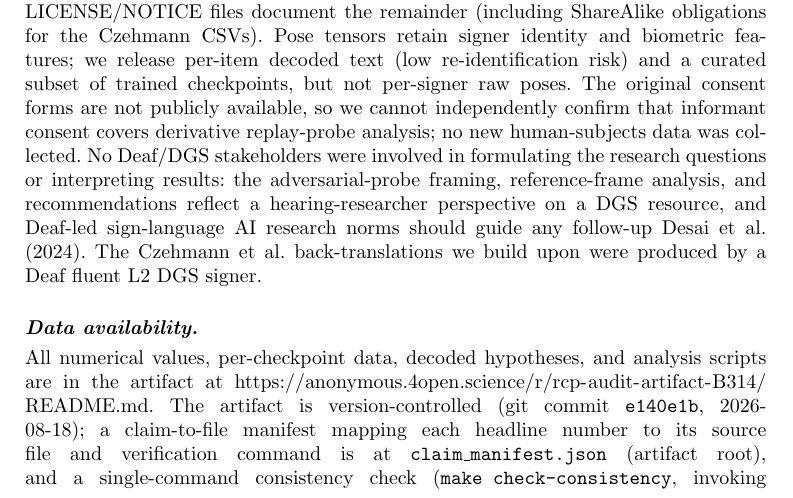
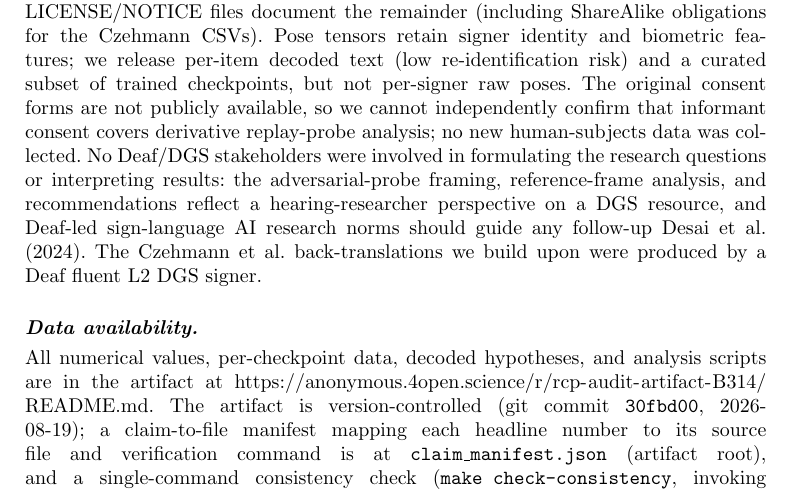
Before and after one commit to JiXin424/rcp-audit-artifact, a LaTeX paper (paper/main_lre.tex): part of page 24 of 30, cut so that both start at the same text. Compiled offline with pdfLaTeX.

Commit message:
Update paper hash to 30fbd00 (Round-34)
Co-Authored-By: Claude Opus 4.6 <noreply@anthropic.com>

```diff
--- a/paper/main_lre.tex
+++ b/paper/main_lre.tex
@@ -349,7 +349,7 @@ This audit reports what a best-effort, artifact-conditioned reconstruction of th
 \paragraph{Conflict of interest.} The authors declare no competing interests.
 \paragraph{Data governance and ethics.} The datasets and model weights are available under research-specific terms: PHOENIX-2014T under its RWTH Aachen academic licence; the SLRTP2025 pose bundle and released BT evaluator under challenge terms; the Czehmann et al.~\cite{czehmann2026sacred} back-translations under CC BY-NC-SA 4.0; CSL-Daily under provider-specific academic terms. The artifact repository is a licence composition: the root MIT Licence covers only the RCP audit software; per-directory LICENSE/NOTICE files document the remainder (including ShareAlike obligations for the Czehmann CSVs). Pose tensors retain signer identity and biometric features; we release per-item decoded text (low re-identification risk) and a curated subset of trained checkpoints, but not per-signer raw poses. The original consent forms are not publicly available, so we cannot independently confirm that informant consent covers derivative replay-probe analysis; no new human-subjects data was collected. No Deaf/DGS stakeholders were involved in formulating the research questions or interpreting results: the adversarial-probe framing, reference-frame analysis, and recommendations reflect a hearing-researcher perspective on a DGS resource, and Deaf-led sign-language AI research norms should guide any follow-up~\cite{desai2024systemic}. The Czehmann et al.\ back-translations we build upon were produced by a Deaf fluent L2 DGS signer.
 
-\paragraph{Data availability.} All numerical values, per-checkpoint data, decoded hypotheses, and analysis scripts are in the artifact at \url{https://anonymous.4open.science/r/rcp-audit-artifact-B314/README.md}. The artifact is version-controlled (git commit \texttt{e140e1b}, 2026-08-18); a claim-to-file manifest mapping each headline number to its source file and verification command is at \texttt{claim\_manifest.json} (artifact root), and a single-command consistency check (\texttt{make check-consistency}, invoking \texttt{scripts/check\_paper\_consistency.py}) verifies the paper's counts against the disk-scanned registry. The L1 audit environment is captured by \texttt{requirements-audit.txt} (4 packages: numpy, scipy, sacrebleu, pyyaml; install via \texttt{make install-audit}); the full \texttt{requirements.lock.txt} (236 packages) is needed only for L3 re-decoding and L4 from-scratch retraining. A persistent DOI-bearing Zenodo release is deposited at \url{https://doi.org/10.5281/zenodo.21987786}, available at submission and not deferred to acceptance. \emph{Artifact integrity note:} the audit workstation suffered a root-level host compromise on 2026-07-14 that was cleaned the same day; the released evaluator bundle, the SLRTP2025 raw dataset, the decoded BT cells, and the paper sources were unaffected and are hash-verified in the artifact, while most trained checkpoints were rebuilt from scratch after the event under identical protocols (byte-identical determinism check in \S\ref{sec:sensitivity}); five unrecoverable early checkpoint families are omitted from the disk-scanned registry, and the full recovery history is documented in the artifact README and SI~Sup.~D. The supplementary material (\texttt{supplementary.pdf}) contains all SI appendices. Upstream datasets are available under research-specific terms documented in the artifact README and per-directory LICENSE/NOTICE files (PHOENIX-2014T under RWTH Aachen academic licence; Czehmann et al.\ human back-translations under CC BY-NC-SA 4.0, redistributed with attribution under those terms; CSL-Daily and SLRTP2025 under provider-specific academic terms).
+\paragraph{Data availability.} All numerical values, per-checkpoint data, decoded hypotheses, and analysis scripts are in the artifact at \url{https://anonymous.4open.science/r/rcp-audit-artifact-B314/README.md}. The artifact is version-controlled (git commit \texttt{30fbd00}, 2026-08-19); a claim-to-file manifest mapping each headline number to its source file and verification command is at \texttt{claim\_manifest.json} (artifact root), and a single-command consistency check (\texttt{make check-consistency}, invoking \texttt{scripts/check\_paper\_consistency.py}) verifies the paper's counts against the disk-scanned registry. The L1 audit environment is captured by \texttt{requirements-audit.txt} (4 packages: numpy, scipy, sacrebleu, pyyaml; install via \texttt{make install-audit}); the full \texttt{requirements.lock.txt} (236 packages) is needed only for L3 re-decoding and L4 from-scratch retraining. A persistent DOI-bearing Zenodo release is deposited at \url{https://doi.org/10.5281/zenodo.21987786}, available at submission and not deferred to acceptance. \emph{Artifact integrity note:} the audit workstation suffered a root-level host compromise on 2026-07-14 that was cleaned the same day; the released evaluator bundle, the SLRTP2025 raw dataset, the decoded BT cells, and the paper sources were unaffected and are hash-verified in the artifact, while most trained checkpoints were rebuilt from scratch after the event under identical protocols (byte-identical determinism check in \S\ref{sec:sensitivity}); five unrecoverable early checkpoint families are omitted from the disk-scanned registry, and the full recovery history is documented in the artifact README and SI~Sup.~D. The supplementary material (\texttt{supplementary.pdf}) contains all SI appendices. Upstream datasets are available under research-specific terms documented in the artifact README and per-directory LICENSE/NOTICE files (PHOENIX-2014T under RWTH Aachen academic licence; Czehmann et al.\ human back-translations under CC BY-NC-SA 4.0, redistributed with attribution under those terms; CSL-Daily and SLRTP2025 under provider-specific academic terms).
 \paragraph{Author contribution.} Both authors contributed to the study conception, design, data analysis, and manuscript preparation, and both read and approved the final manuscript. Specific contributions (CRediT taxonomy): \textbf{Xin Ji}: conceptualisation, methodology, software, investigation, formal analysis, data curation, writing---original draft, visualisation. \textbf{Cheng Zhang}: methodology, supervision, writing---review and editing, project administration.
 \appendix
 \section*{Supplementary Information (SI)}
```
Also changed, not shown: paper/main_lre.pdf, 1 other file.
